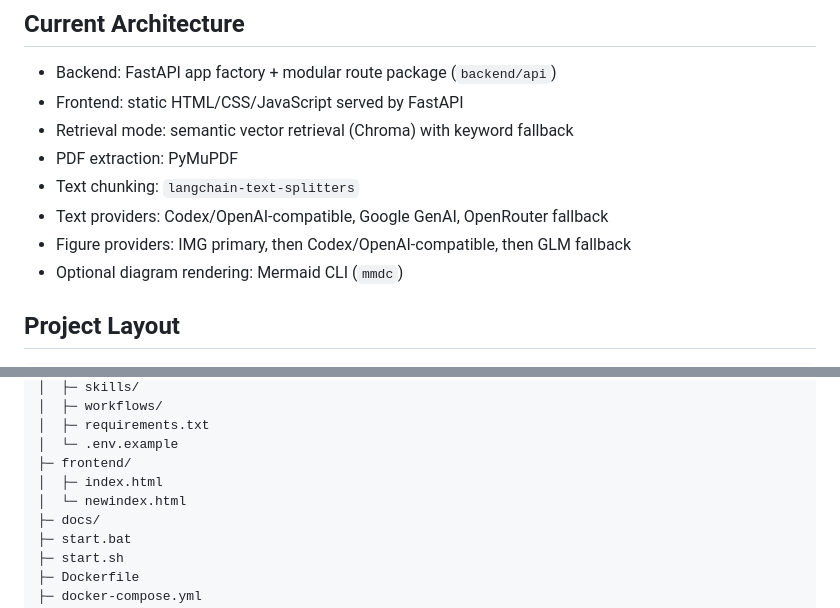
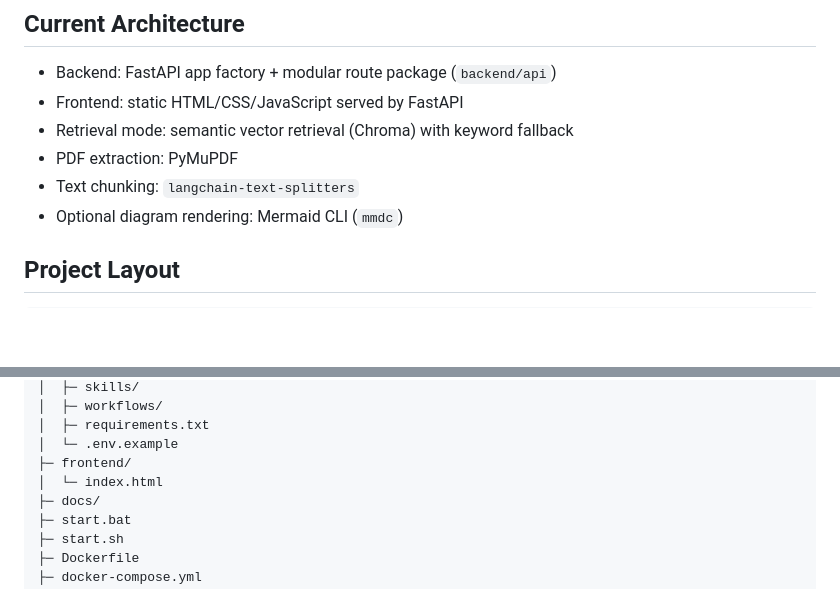
Before and after one commit to pailasi/ai-, a Markdown page: README.en.md, 2 parts joined by grey strips. Rendered like a GitHub page; blank space fills up the shorter version.

```diff
--- a/README.en.md
+++ b/README.en.md
@@ -18,8 +18,6 @@ The project now uses a single canonical entrypoint: FastAPI serves both the API
 - Retrieval mode: semantic vector retrieval (Chroma) with keyword fallback
 - PDF extraction: PyMuPDF
 - Text chunking: `langchain-text-splitters`
-- Text providers: Codex/OpenAI-compatible, Google GenAI, OpenRouter fallback
-- Figure providers: IMG primary, then Codex/OpenAI-compatible, then GLM fallback
 - Optional diagram rendering: Mermaid CLI (`mmdc`)
 
 
@@ -42,8 +40,7 @@ Sci-Copilot/
 │  ├─ requirements.txt
 │  └─ .env.example
 ├─ frontend/
-│  ├─ index.html
-│  └─ newindex.html
+│  └─ index.html
 ├─ docs/
 ├─ start.bat
 ├─ start.sh
```
Also changed, not shown: README.md (+1 -4 lines).
